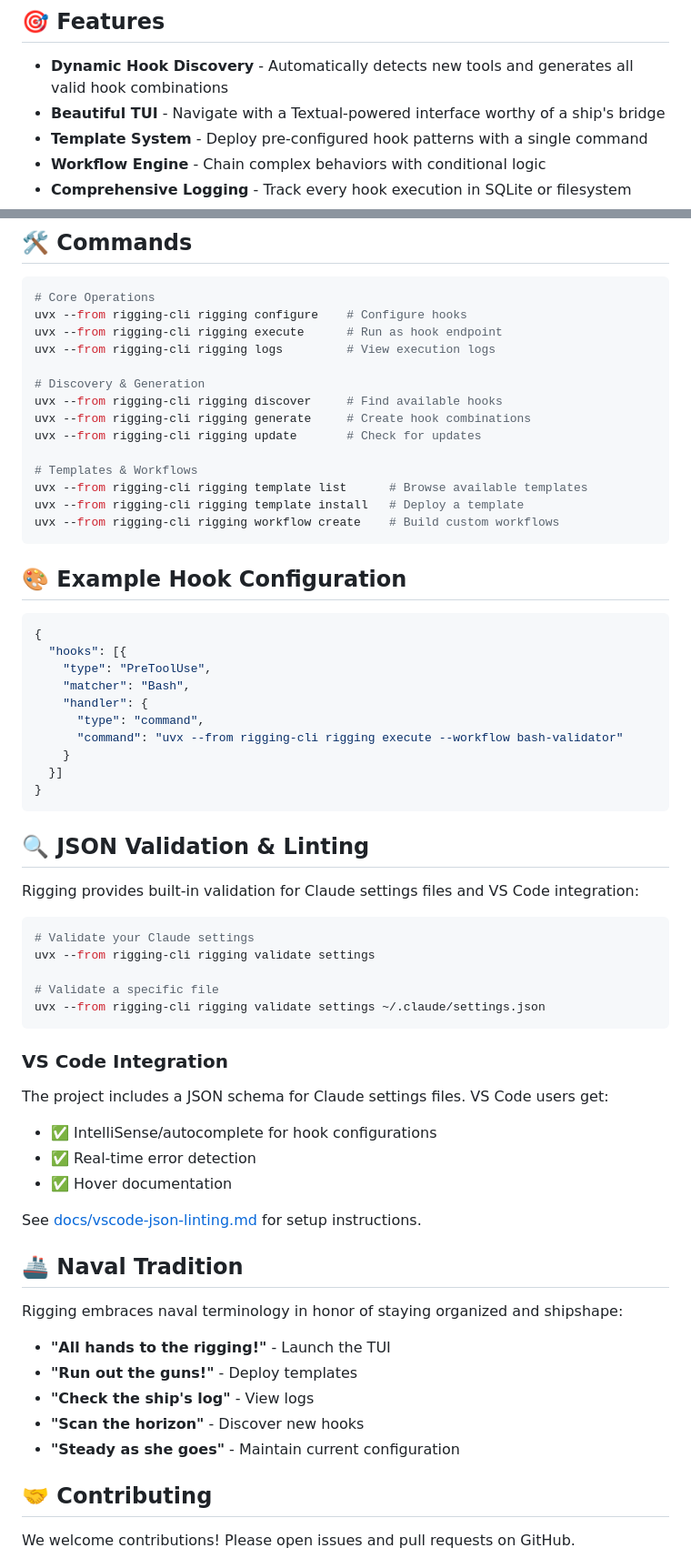
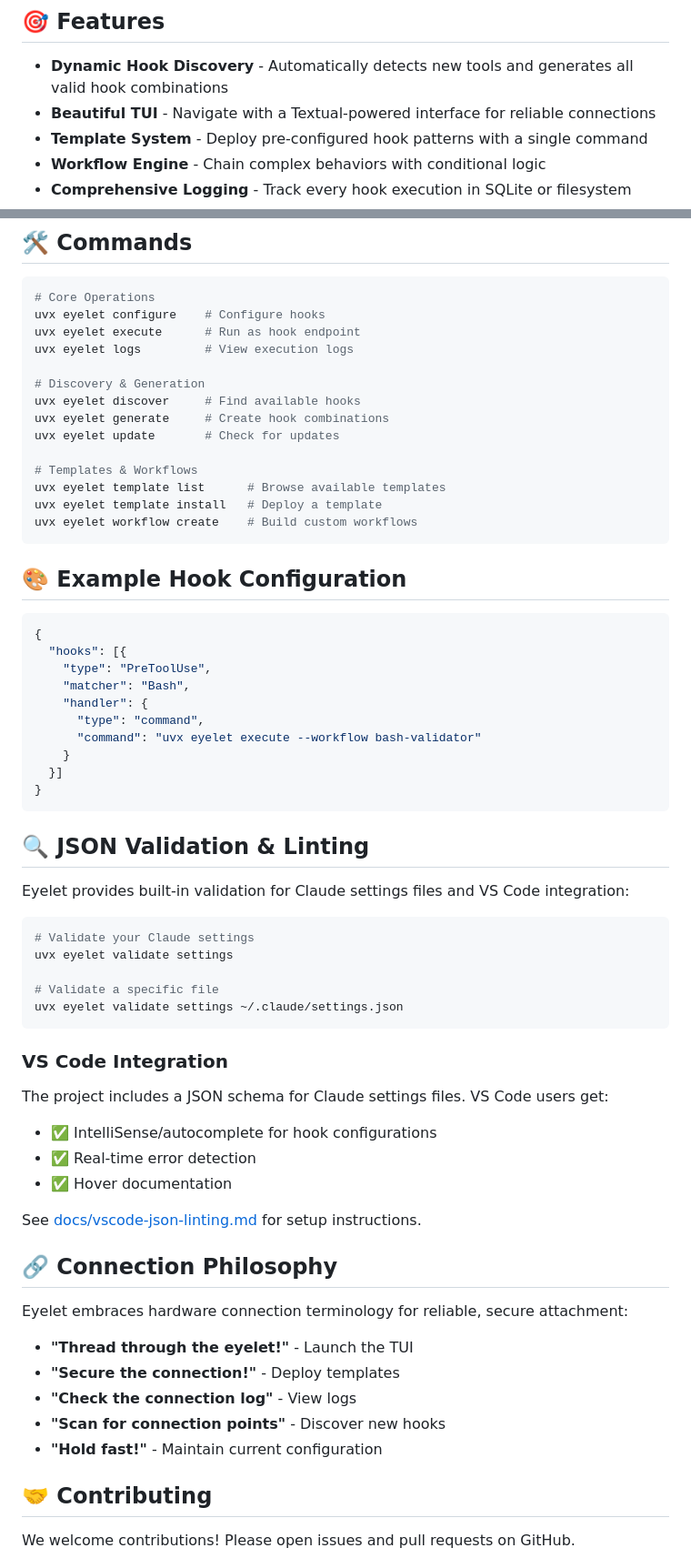
Before and after one commit to bdmorin/eyelet, a Markdown page: README.md, 2 parts joined by grey strips. Shown at 91% size. Rendered like a GitHub page.

````diff
--- a/README.md
+++ b/README.md
@@ -62,7 +60,7 @@ Each log contains:
 ## 🎯 Features
 
 - **Dynamic Hook Discovery** - Automatically detects new tools and generates all valid hook combinations
-- **Beautiful TUI** - Navigate with a Textual-powered interface worthy of a ship's bridge
+- **Beautiful TUI** - Navigate with a Textual-powered interface for reliable connections
 - **Template System** - Deploy pre-configured hook patterns with a single command
 - **Workflow Engine** - Chain complex behaviors with conditional logic
 - **Comprehensive Logging** - Track every hook execution in SQLite or filesystem
@@ -81,19 +79,19 @@ Each log contains:
 
 ```bash
 # Core Operations
-uvx --from rigging-cli rigging configure    # Configure hooks
-uvx --from rigging-cli rigging execute      # Run as hook endpoint
-uvx --from rigging-cli rigging logs         # View execution logs
+uvx eyelet configure    # Configure hooks
+uvx eyelet execute      # Run as hook endpoint
+uvx eyelet logs         # View execution logs
 
 # Discovery & Generation
-uvx --from rigging-cli rigging discover     # Find available hooks
-uvx --from rigging-cli rigging generate     # Create hook combinations
-uvx --from rigging-cli rigging update       # Check for updates
+uvx eyelet discover     # Find available hooks
+uvx eyelet generate     # Create hook combinations
+uvx eyelet update       # Check for updates
 
 # Templates & Workflows
-uvx --from rigging-cli rigging template list      # Browse available templates
-uvx --from rigging-cli rigging template install   # Deploy a template
-uvx --from rigging-cli rigging workflow create    # Build custom workflows
+uvx eyelet template list      # Browse available templates
+uvx eyelet template install   # Deploy a template
+uvx eyelet workflow create    # Build custom workflows
 ```
 
 ## 🎨 Example Hook Configuration
@@ -105,7 +103,7 @@ uvx --from rigging-cli rigging workflow create    # Build custom workflows
     "matcher": "Bash",
     "handler": {
       "type": "command",
-      "command": "uvx --from rigging-cli rigging execute --workflow bash-validator"
+      "command": "uvx eyelet execute --workflow bash-validator"
     }
   }]
 }
@@ -113,14 +111,14 @@ uvx --from rigging-cli rigging workflow create    # Build custom workflows
 
 ## 🔍 JSON Validation & Linting
 
-Rigging provides built-in validation for Claude settings files and VS Code integration:
+Eyelet provides built-in validation for Claude settings files and VS Code integration:
 
 ```bash
 # Validate your Claude settings
-uvx --from rigging-cli rigging validate settings
+uvx eyelet validate settings
 
 # Validate a specific file
-uvx --from rigging-cli rigging validate settings ~/.claude/settings.json
+uvx eyelet validate settings ~/.claude/settings.json
 ```
 
 ### VS Code Integration
@@ -132,15 +130,15 @@ The project includes a JSON schema for Claude settings files. VS Code users get:
 
 See [docs/vscode-json-linting.md](docs/vscode-json-linting.md) for setup instructions.
 
-## 🚢 Naval Tradition
+## 🔗 Connection Philosophy
 
-Rigging embraces naval terminology in honor of staying organized and shipshape:
+Eyelet embraces hardware connection terminology for reliable, secure attachment:
 
-- **"All hands to the rigging!"** - Launch the TUI
-- **"Run out the guns!"** - Deploy templates
-- **"Check the ship's log"** - View logs
-- **"Scan the horizon"** - Discover new hooks
-- **"Steady as she goes"** - Maintain current configuration
+- **"Thread through the eyelet!"** - Launch the TUI
+- **"Secure the connection!"** - Deploy templates
+- **"Check the connection log"** - View logs
+- **"Scan for connection points"** - Discover new hooks
+- **"Hold fast!"** - Maintain current configuration
 
 ## 🤝 Contributing
 
````
Also changed, not shown: other parts of README.md (+15 -17 lines).
